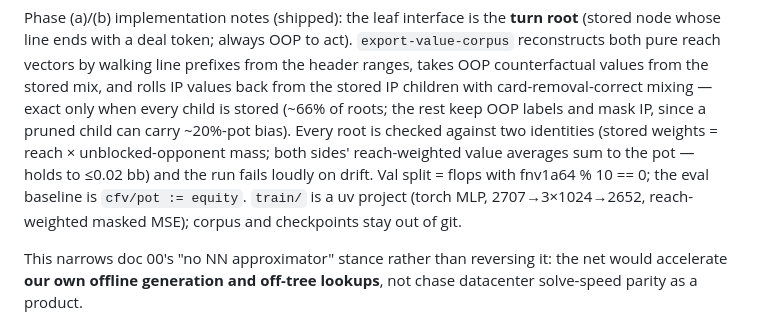
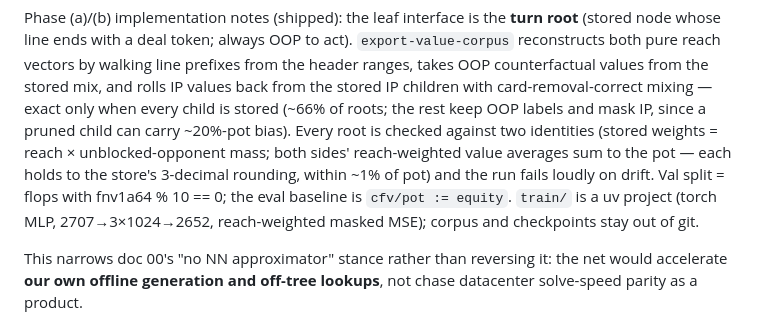
Before and after one commit to jdh8/poker-trainer, a Markdown page: docs/design/09-value-net.md, the part around the change. Rendered like a GitHub page.

Commit message:
Doc 09: note invariants hold to the store's 3-decimal rounding
Co-Authored-By: Claude Fable 5 <noreply@anthropic.com>

```diff
--- a/docs/design/09-value-net.md
+++ b/docs/design/09-value-net.md
@@ -83,8 +83,9 @@ card-removal-correct mixing — exact only when every child is stored (~66%
 of roots; the rest keep OOP labels and mask IP, since a pruned child can
 carry ~20%-pot bias). Every root is checked against two identities (stored
 weights = reach × unblocked-opponent mass; both sides' reach-weighted value
-averages sum to the pot — holds to ≤0.02 bb) and the run fails loudly on
-drift. Val split = flops with fnv1a64 % 10 == 0; the eval baseline is
+averages sum to the pot — each holds to the store's 3-decimal rounding,
+within ~1% of pot) and the run fails loudly on drift. Val split = flops
+with fnv1a64 % 10 == 0; the eval baseline is
 `cfv/pot := equity`. `train/` is a uv project (torch MLP, 2707→3×1024→2652,
 reach-weighted masked MSE); corpus and checkpoints stay out of git.
 
```
